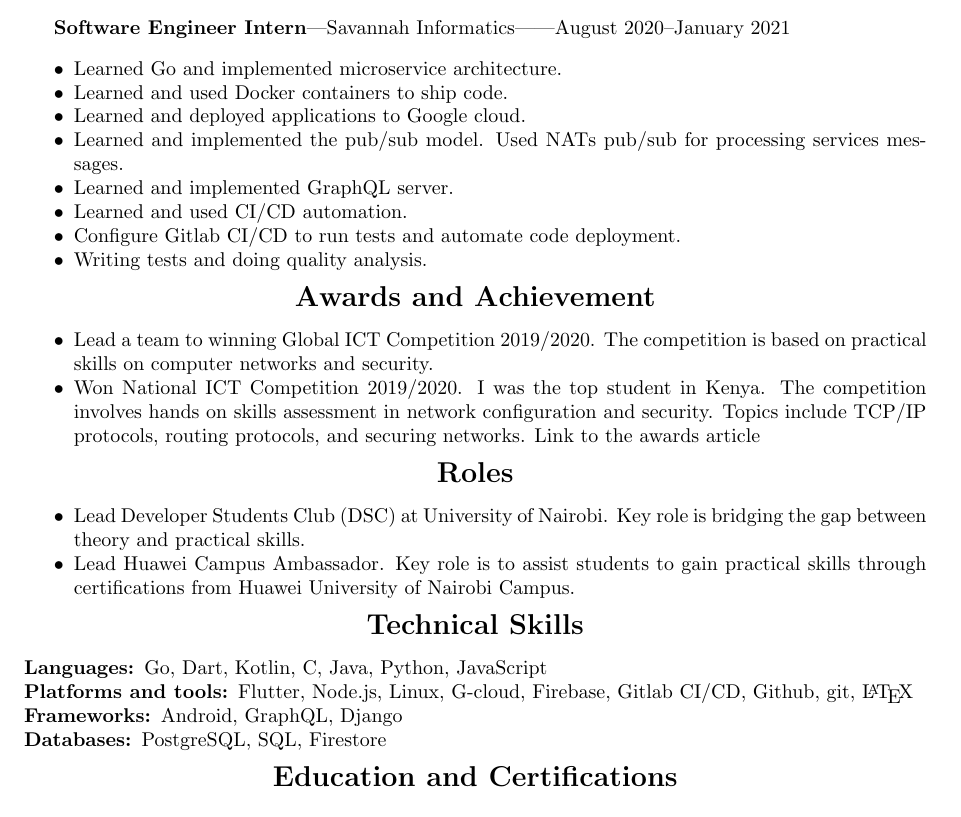
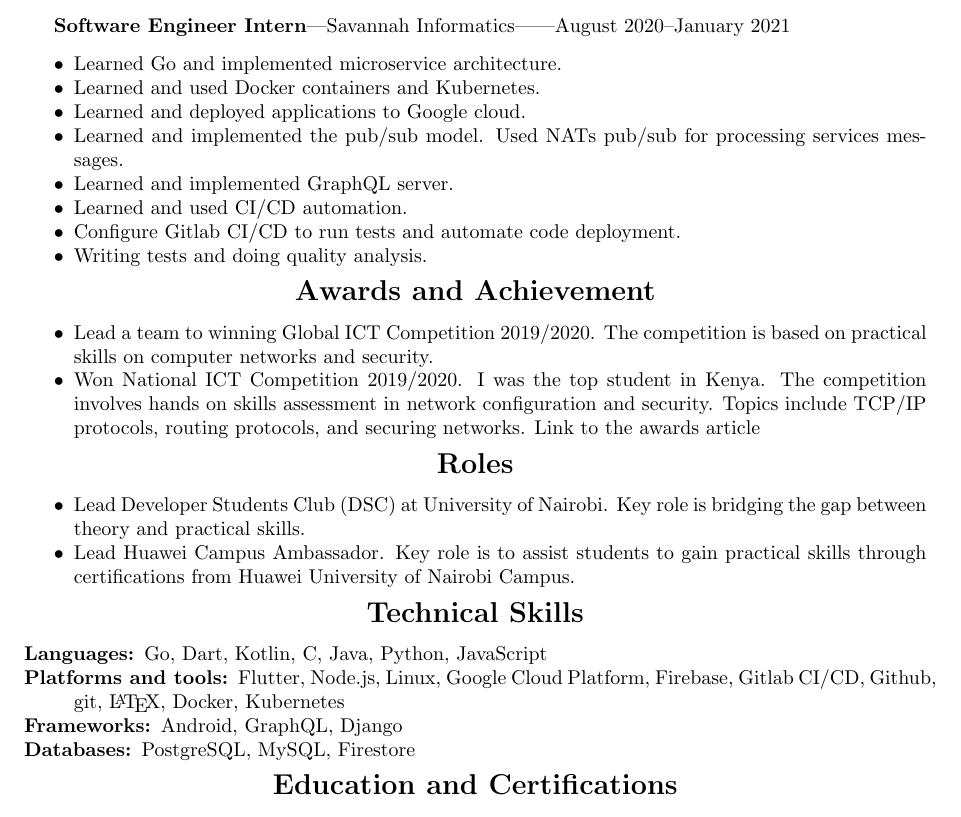
Before and after one commit to MalukiMuthusi/CV, a LaTeX document (Maluki_Muthusi.tex): part of page 1 of 2, cut so that both start at the same text. Compiled offline with pdfLaTeX.

Commit message:
Add Kubernetes skills

```diff
--- a/Maluki_Muthusi.tex
+++ b/Maluki_Muthusi.tex
@@ -62,7 +62,7 @@
 
 \begin{itemize}[noitemsep]
     \item Learned Go and implemented microservice architecture.
-    \item Learned and used Docker containers to ship code.
+    \item Learned and used Docker containers and Kubernetes.
     \item Learned and deployed applications to Google cloud.
     \item Learned and implemented the pub/sub model. Used NATs pub/sub for processing services messages.
     \item Learned and implemented GraphQL server.
@@ -98,9 +98,9 @@
 
 \begin{description}[noitemsep]
     \item[Languages:] Go, Dart, Kotlin, C, Java, Python, JavaScript
-    \item[Platforms and tools:] Flutter, Node.js, Linux, G-cloud, Firebase, Gitlab CI/CD, Github, git, \LaTeX
+    \item[Platforms and tools:] Flutter, Node.js, Linux, Google Cloud Platform, Firebase, Gitlab CI/CD, Github, git, \LaTeX, Docker, Kubernetes
     \item[Frameworks:] Android, GraphQL, Django
-    \item[Databases:] PostgreSQL, SQL, Firestore
+    \item[Databases:] PostgreSQL, MySQL, Firestore
 \end{description}
 
 % education and certifications
```
Also changed, not shown: Maluki_Muthusi.tex (8 more changed lines).
